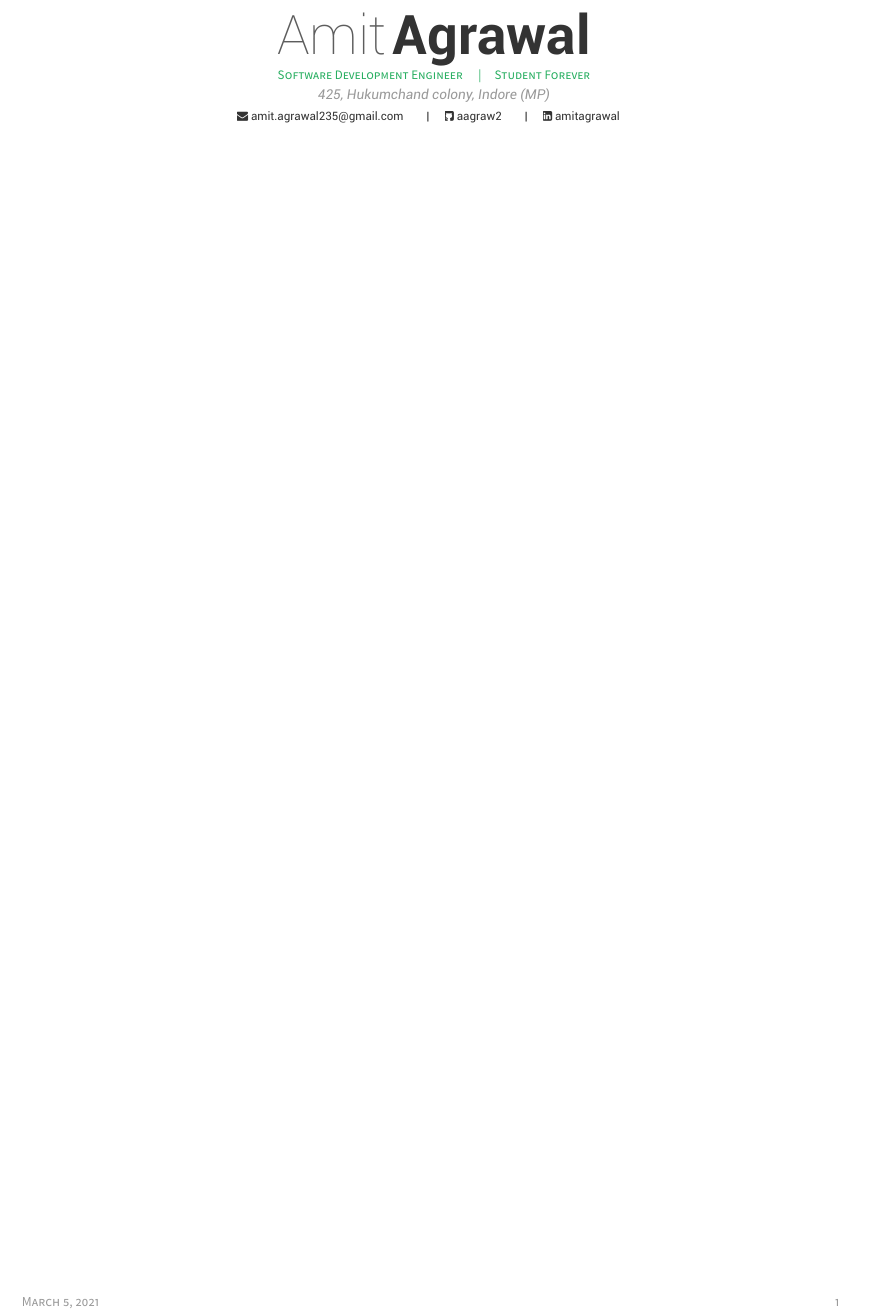
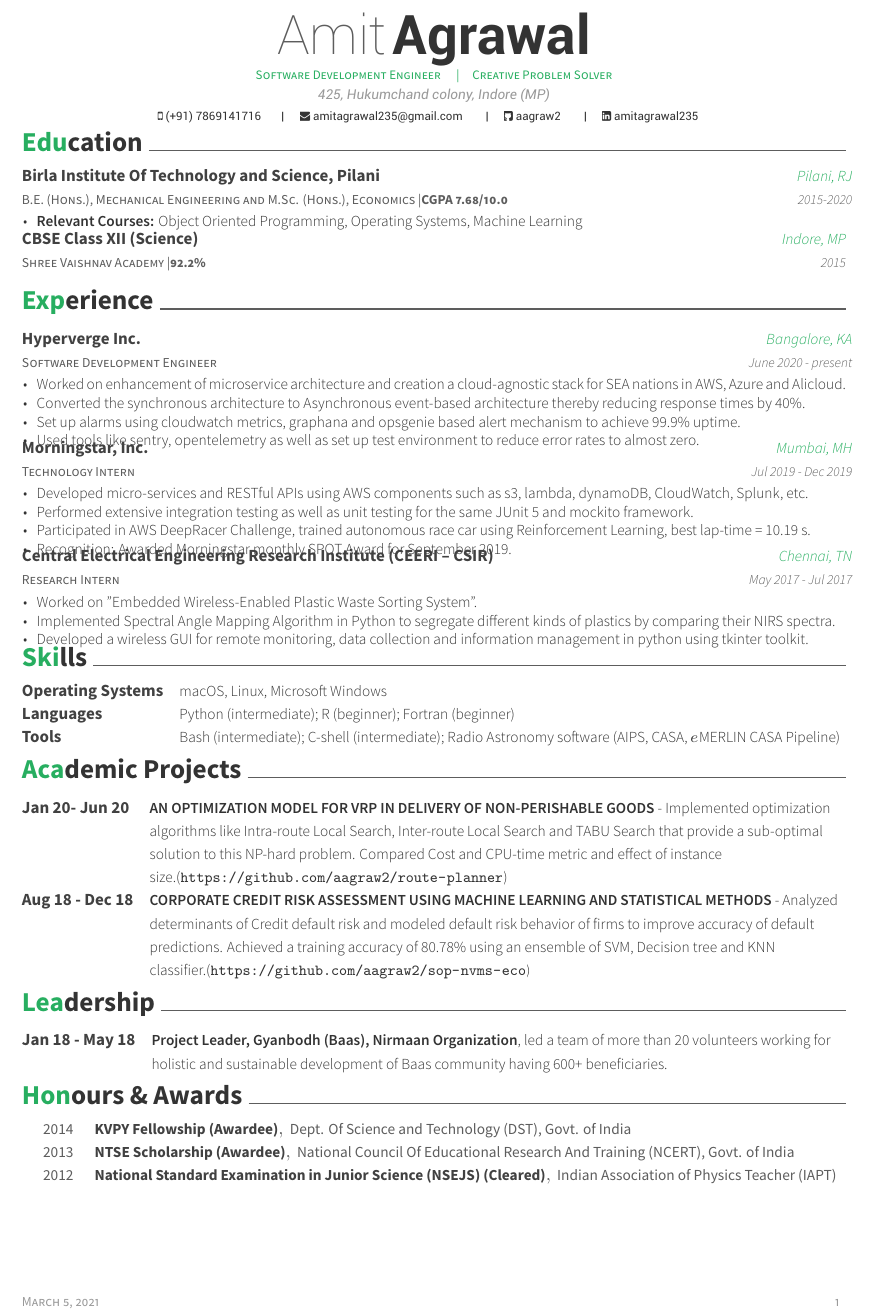
Before and after one commit to abhirajasp/resume-tex, a LaTeX CV (resume.tex, which reads awesome-cv.cls, sections/education.tex, sections/experience.tex): part of the page, cut so that both start at the same text. Compiled offline with XeLaTeX.

Commit message:
added sections

```diff
--- a/awesome-cv.cls
+++ b/awesome-cv.cls
@@ -380,7 +380,7 @@
 %                Commands for utilities
 %-------------------------------------------------------------------------------
 % Use to align an element of tabular table
-\newcolumntype{L}[1]{>{\raggedright\let\newline\\\arraybackslash\hspace{0pt}}m{#1}}
+\newcolumntype{L}[1]{>{\raggedright\let\newline\\\arraybackslash\hspace{0pt}}p{#1}}
 \newcolumntype{C}[1]{>{\centering\let\newline\\\arraybackslash\hspace{0pt}}m{#1}}
 \newcolumntype{R}[1]{>{\raggedleft\let\newline\\\arraybackslash\hspace{0pt}}m{#1}}
 
@@ -425,7 +425,7 @@
             {
               \setbool{istart}{false}
             }
-            %{\@headersocialsep}
+            {\@headersocialsep}
           \href{mailto:\@email}{\faEnvelope\ \@email}
         }
       \ifthenelse{\isundefined{\@homepage}}
@@ -513,7 +513,7 @@
 % Define a section for CV
 % Usage: \cvsection{<section-title>}
 \newcommand{\cvsection}[1]{
-  \par\addvspace{1.5ex}
+  \par\addvspace{-0.5ex}
   \phantomsection{}
   \sectionstyle{#1}
   \color{gray}\vhrulefill{0.9pt}
@@ -543,7 +543,9 @@
       {\entrypositionstyle{#1} & \entrydatestyle{#4} \\}
       {\entrytitlestyle{#2} & \entrylocationstyle{#3} \\
       \entrypositionstyle{#1} & \entrydatestyle{#4} \\}
-    \multicolumn{2}{L{17cm}}{\descriptionstyle{#5}} \\
+    \if\relax\detokenize{#5}\relax\else
+      \multicolumn{2}{L{17cm}}{\descriptionstyle{#5}}\vspace{-1.0ex} \\
+    \fi
   \end{tabular*}
 }
 
@@ -593,7 +595,7 @@
   \begin{center}
     \setlength\tabcolsep{1ex}
     \setlength{\extrarowheight}{0pt}
-    \begin{tabular*}{\textwidth}{@{\extracolsep{\fill}} r L{15.2cm}}
+    \begin{tabular*}{\textwidth}{@{\extracolsep{\fill}} l L{14.2cm}}
 }{
     \end{tabular*}
   \end{center}
--- a/resume.tex
+++ b/resume.tex
@@ -24,7 +24,7 @@
 \fontdir[fonts/]
 
 %%% Configure a directory location for sections
-\newcommand*{\sectiondir}{resume/}
+\newcommand*{\sectiondir}{sections/}
 
 %%% Override color
 % Awesome Colors: awesome-emerald, awesome-skyblue, awesome-red, awesome-pink, awesome-orange
@@ -55,14 +55,14 @@
 %%%%%%%%%%%%%%%%%%%%%%%%%%%%%%%%%%%%%%
 %%% Essentials
 \name{Amit}{Agrawal}
-\position{Software Development Engineer \quad\textbar\quad Student Forever}%{\enskip\cdotp\enskip}Security Expert}
+\position{Software Development Engineer \quad\textbar\quad Creative Problem Solver}%{\enskip\cdotp\enskip}Security Expert}
 \address{425, Hukumchand colony, Indore (MP)}
-\mobile{(+91) 78691-41716}
+\mobile{(+91) 7869141716}
 %%% Social
-\email{amit.agrawal235@gmail.com}
-%\homepage{aagraw2.github.io/my-space}
+\email{amitagrawal235@gmail.com}
+% \homepage{aagraw2.github.io/my-space}
 \github{aagraw2}
-\linkedin{amitagrawal}
+\linkedin{amitagrawal235}
 %%% Optionals
 %\quote{``Make the change that you want to see in the world."}
 
@@ -81,5 +81,11 @@
 \makecvheader
 
 %%% Import contents
+\import{\sectiondir}{education.tex}
+\import{\sectiondir}{experience.tex}
+\import{\sectiondir}{skills.tex}
+\import{\sectiondir}{projects.tex}
+\import{\sectiondir}{pors.tex}
+\import{\sectiondir}{honors.tex}
 
 \end{document}
--- /dev/null
+++ b/sections/education.tex
@@ -0,0 +1,19 @@
+\cvsection{Education}
+\begin{cventries}
+  \cventry
+    {B.E. (Hons.), Mechanical Engineering and M.Sc. (Hons.), Economics \textbar \textbf{CGPA 7.68/10.0}}
+    {Birla Institute Of Technology and Science, Pilani}
+    {Pilani, RJ}
+    {2015-2020}
+    {
+      \begin{cvitems}
+        \item {\textbf{Relevant Courses:} Object Oriented Programming, Operating Systems, Machine Learning}
+      \end{cvitems}
+    }
+  \cventry
+    {Shree Vaishnav Academy \textbar \textbf{92.2\%}}
+    {CBSE Class XII (Science)}
+    {Indore, MP}
+    {2015}
+    {}
+\end{cventries}
--- /dev/null
+++ b/sections/experience.tex
@@ -0,0 +1,42 @@
+\cvsection{Experience}
+\begin{cventries}
+  \cventry
+  {Software Development Engineer}
+  {Hyperverge Inc.}
+  {Bangalore, KA}
+  {June 2020 - present}
+  {
+    \begin{cvitems}
+      \item {Worked on enhancement of microservice architecture and creation a cloud-agnostic stack for SEA nations in AWS, Azure and Alicloud.}
+      \item {Converted the synchronous architecture to Asynchronous event-based architecture thereby reducing response times by 40\%.}
+      \item {Set up alarms using cloudwatch metrics, graphana and opsgenie based alert mechanism to achieve 99.9\% uptime.}
+      \item {Used tools like sentry, opentelemetry as well as set up test environment to reduce error rates to almost zero.}
+    \end{cvitems}
+  }
+  \cventry
+    {Technology Intern}
+    {Morningstar, Inc.}
+    {Mumbai, MH}
+    {Jul 2019 - Dec 2019}
+    {
+      \begin{cvitems}
+        \item {Developed micro-services and RESTful APIs using AWS components such as s3, lambda, dynamoDB, CloudWatch, Splunk, etc.}
+        \item {Performed extensive integration testing as well as unit testing for the same JUnit 5 and mockito framework.}
+        \item {Participated in AWS DeepRacer Challenge, trained autonomous race car using Reinforcement Learning, best lap-time = 10.19 s.}
+        \item {Recognition: Awarded Morningstar monthly SPOT Award for September 2019.}
+      \end{cvitems}
+    }
+  \cventry
+    {Research Intern}
+    {Central Electrical Engineering Research Institute (CEERI – CSIR)}
+    {Chennai, TN}
+    {May 2017 - Jul 2017}
+    {
+      \begin{cvitems}
+        \item {Worked on "Embedded Wireless-Enabled Plastic Waste Sorting System".}
+        \item {Implemented Spectral Angle Mapping Algorithm in Python to segregate different kinds of plastics by comparing their NIRS spectra.}
+        \item {Developed a wireless GUI for remote monitoring, data collection and information management in python using tkinter toolkit.}
+      \end{cvitems}
+    }
+
+\end{cventries}
--- /dev/null
+++ b/sections/honors.tex
@@ -0,0 +1,19 @@
+\cvsection{Honours \& Awards}
+%\cvsubsection{Academic}
+\begin{cvhonors}
+ \cvhonor
+    {KVPY Fellowship (Awardee)}
+    {Dept. Of Science and Technology (DST), Govt. of India}
+    {}
+    {2014}
+ \cvhonor
+    {NTSE Scholarship (Awardee)}
+    {National Council Of Educational Research And Training (NCERT), Govt. of India}
+    {}
+    {2013}
+ \cvhonor
+    {National Standard Examination in Junior Science (NSEJS) (Cleared)}
+    {Indian Association of Physics Teacher (IAPT)}
+    {}
+    {2012}
+\end{cvhonors}
--- /dev/null
+++ b/sections/pors.tex
@@ -0,0 +1,6 @@
+\cvsection{Leadership}
+\begin{cvskills}
+    \cvskill
+    {Jan 18 - May 18}
+    {\textbf{Project Leader, Gyanbodh (Baas), Nirmaan Organization}, led a team of more than 20 volunteers working for holistic and sustainable development of Baas community having 600+ beneficiaries.}
+\end{cvskills}
--- /dev/null
+++ b/sections/projects.tex
@@ -0,0 +1,9 @@
+\cvsection{Academic Projects}
+\begin{cvskills}
+  \cvskill
+    {Jan 20- Jun 20}
+    {\textbf{AN OPTIMIZATION MODEL FOR VRP IN DELIVERY OF NON-PERISHABLE GOODS} - Implemented optimization algorithms like Intra-route Local Search, Inter-route Local Search and TABU Search that provide a sub-optimal solution to this NP-hard problem. Compared Cost and CPU-time metric and effect of instance size.(\url{https://github.com/aagraw2/route-planner})}
+  \cvskill
+    {Aug 18 - Dec 18}
+    {\textbf{CORPORATE CREDIT RISK ASSESSMENT USING MACHINE LEARNING AND STATISTICAL METHODS} - Analyzed determinants of Credit default risk and modeled default risk behavior of firms to improve accuracy of default predictions. Achieved a training accuracy of 80.78\% using an ensemble of SVM, Decision tree and KNN classifier.(\url{https://github.com/aagraw2/sop-nvms-eco})}
+\end{cvskills}
--- /dev/null
+++ b/sections/skills.tex
@@ -0,0 +1,12 @@
+\cvsection{Skills}
+\begin{cvskills}
+  \cvskill
+    {Operating Systems}
+    {macOS, Linux, Microsoft Windows}
+  \cvskill
+  {Languages}
+  {Python (intermediate); R (beginner); Fortran (beginner)}
+  \cvskill
+  {Tools}
+  {Bash (intermediate); C-shell (intermediate); Radio Astronomy software (AIPS, CASA, $e$MERLIN CASA Pipeline)}
+\end{cvskills}
```
Also changed, not shown: resume.pdf, awesome-cv.cls (14 more changed lines).
